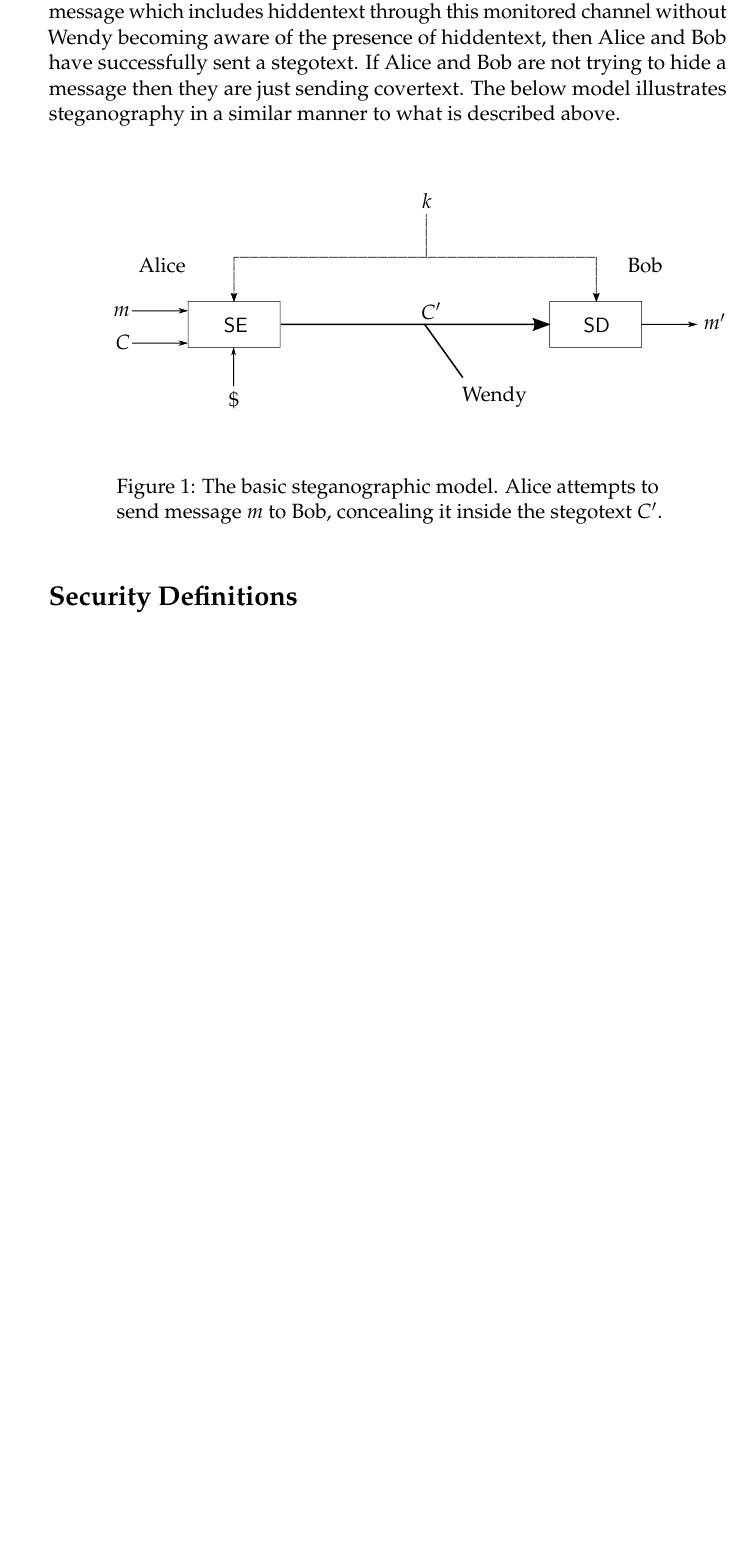
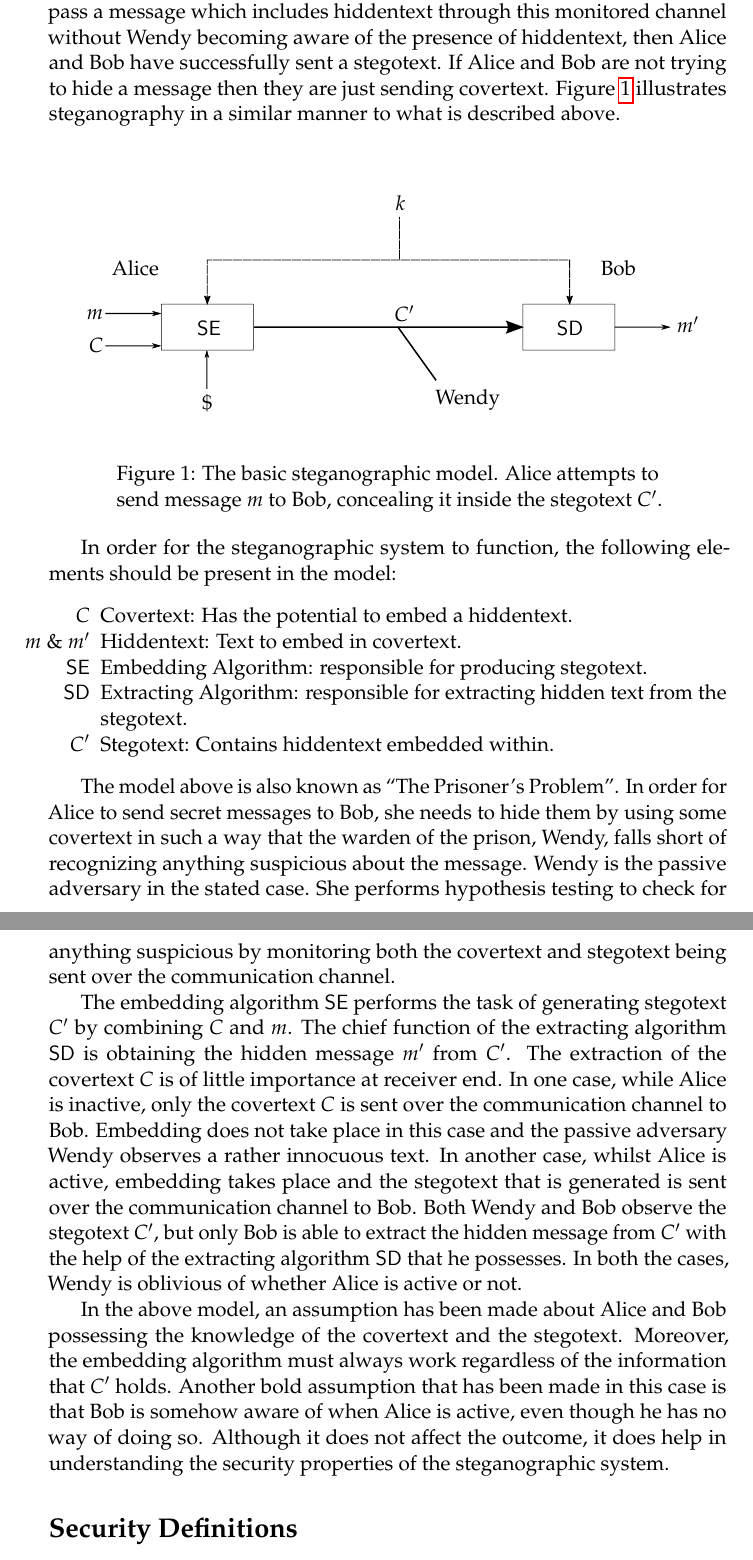
Before and after one commit to samuelbritt/CS6260-Stego, a LaTeX document (stego.tex): part of page 3 of 7 before the commit and two parts of pages 3 and 4 of 8 after it, the two joined at a grey line, cut so that both start at the same text, the shorter picture padded with empty space. The pictures show the PDF file stego.pdf that the author committed with the source.

Commit message:
add model section

```diff
--- a/stego.tex
+++ b/stego.tex
@@ -132,20 +131,66 @@ in steganography. If Alice and Bob are able to pass a message which
 includes hiddentext through this monitored channel without Wendy
 becoming aware of the presence of hiddentext, then Alice and Bob have
 successfully sent a stegotext. If Alice and Bob are not trying to hide
-a message then they are just sending covertext. The below model
+a message then they are just sending covertext. Figure~\ref{fig:model}
 illustrates steganography in a similar manner to what is described
 above.
 
 \begin{figure}[htbp]
-  \label{fig:model}
   \centering
-  \input{model.pdf_tex}
   \begin{minipage}[t]{.8\linewidth}
+    \makebox[\textwidth][c]{
+      \input{model.pdf_tex}
+    }
     \centering
     \caption{The basic steganographic model. Alice attempts to send
     message $m$ to Bob, concealing it inside the stegotext $C'$.}
+    \label{fig:model}
   \end{minipage}
 \end{figure}
+
+In order for the steganographic system to function, the following
+elements should be present in the model:
+\begin{itemize}[noitemsep]
+  \item[$C$] Covertext: Has the potential to embed a hiddentext.
+  \item[$m$ \& $m'$] Hiddentext: Text to embed in covertext.
+  \item[$\stgenc$] Embedding  Algorithm: responsible for producing stegotext.
+  \item[$\stgdec$] Extracting Algorithm: responsible for extracting
+    hidden text from the stegotext.
+  \item[$C'$] Stegotext: Contains hiddentext embedded within.
+\end{itemize}
+
+The model above is also known as ``The Prisoner's Problem''. In order
+for Alice to send secret messages to Bob, she needs to hide them by
+using some covertext in such a way that the warden of the prison,
+Wendy, falls short of recognizing anything suspicious about the
+message. Wendy is the passive adversary in the stated case. She
+performs hypothesis testing to check for anything suspicious by
+monitoring both the covertext and stegotext being sent over the
+communication channel.
+
+The embedding algorithm $\stgenc$ performs the task of generating
+stegotext $C'$ by combining $C$ and $m$. The chief function of the
+extracting algorithm $\stgdec$ is obtaining the hidden message $m'$
+from $C'$. The extraction of the covertext $C$ is of little importance
+at receiver end. In one case,
+while Alice is inactive, only the covertext $C$ is sent over the
+communication channel to Bob. Embedding does not take place in this
+case and the passive adversary Wendy observes a rather innocuous text.
+In another case, whilst Alice is active, embedding takes place and the
+stegotext that is generated is sent over the communication channel to
+Bob. Both Wendy and Bob observe the stegotext $C'$, but only Bob is able
+to extract the hidden message from $C'$ with the help of the extracting
+algorithm $\stgdec$ that he possesses. In both the cases, Wendy is oblivious
+of whether Alice is active or not.
+
+In the above model, an assumption has been made about Alice and Bob
+possessing the knowledge of the covertext and the stegotext. Moreover,
+the embedding algorithm must always work regardless of the information
+that $C'$ holds. Another bold assumption that has been made in this case
+is that Bob is somehow aware of when Alice is active, even though he
+has no way of doing so. Although it does not affect the outcome, it
+does help in understanding the security properties of the
+steganographic system.
 
 \section{Security Definitions}
 \subsection{Primitives}
```
Also changed, not shown: stego.pdf, stego.tex (3 more changed lines), 1 other file.
